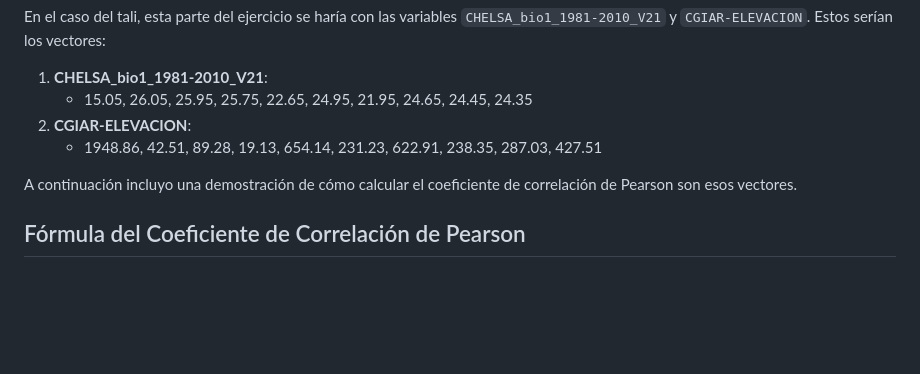
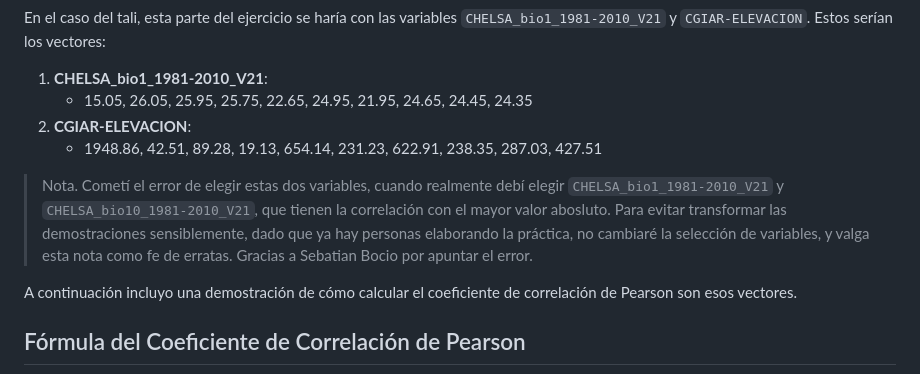
Before and after one commit to biogeografia-master/medio-fisico-variables-ambientales, a Markdown page: README.md, the part around the change. Drawn GitHub-style; blank space fills up the shorter version.

Commit message:
UPDATE note added for mistaken choice of variable

```diff
--- a/README.md
+++ b/README.md
@@ -571,6 +571,14 @@ vectores:
     - 1948.86, 42.51, 89.28, 19.13, 654.14, 231.23, 622.91, 238.35,
       287.03, 427.51
 
+> Nota. Cometí el error de elegir estas dos variables, cuando realmente
+> debí elegir `CHELSA_bio1_1981-2010_V21` y
+> `CHELSA_bio10_1981-2010_V21`, que tienen la correlación con el mayor
+> valor abosluto. Para evitar transformar las demostraciones
+> sensiblemente, dado que ya hay personas elaborando la práctica, no
+> cambiaré la selección de variables, y valga esta nota como fe de
+> erratas. Gracias a Sebatian Bocio por apuntar el error.
+
 A continuación incluyo una demostración de cómo calcular el coeficiente
 de correlación de Pearson son esos vectores.
 
```
Also changed, not shown: mapa-demo.png, 2 other files.
